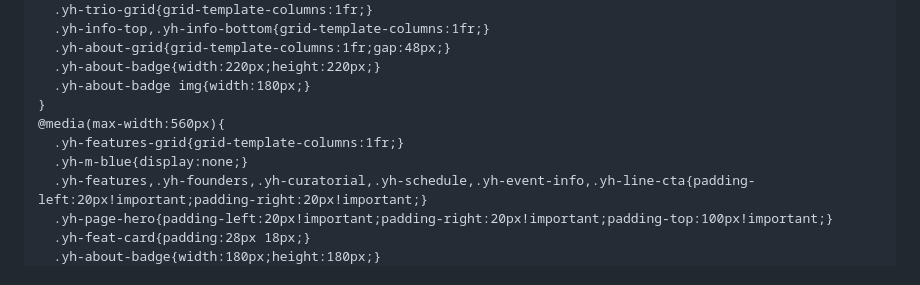
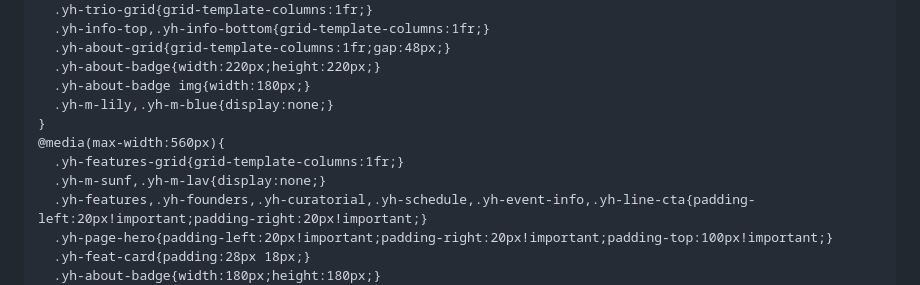
Before and after one commit to elsonyeh/yanhsia-official-website, a Markdown page: elementor-guide-v2.md, the part around the change. Rendered like a GitHub page.

Commit message:
Sync mascot RWD with index.html: hide lily+blue ≤900px, sunf+lav ≤560px
Co-Authored-By: Claude Sonnet 4.6 <noreply@anthropic.com>

```diff
--- a/elementor-guide-v2.md
+++ b/elementor-guide-v2.md
@@ -149,10 +149,11 @@
   .yh-about-grid{grid-template-columns:1fr;gap:48px;}
   .yh-about-badge{width:220px;height:220px;}
   .yh-about-badge img{width:180px;}
+  .yh-m-lily,.yh-m-blue{display:none;}
 }
 @media(max-width:560px){
   .yh-features-grid{grid-template-columns:1fr;}
-  .yh-m-blue{display:none;}
+  .yh-m-sunf,.yh-m-lav{display:none;}
   .yh-features,.yh-founders,.yh-curatorial,.yh-schedule,.yh-event-info,.yh-line-cta{padding-left:20px!important;padding-right:20px!important;}
   .yh-page-hero{padding-left:20px!important;padding-right:20px!important;padding-top:100px!important;}
   .yh-feat-card{padding:28px 18px;}
```
